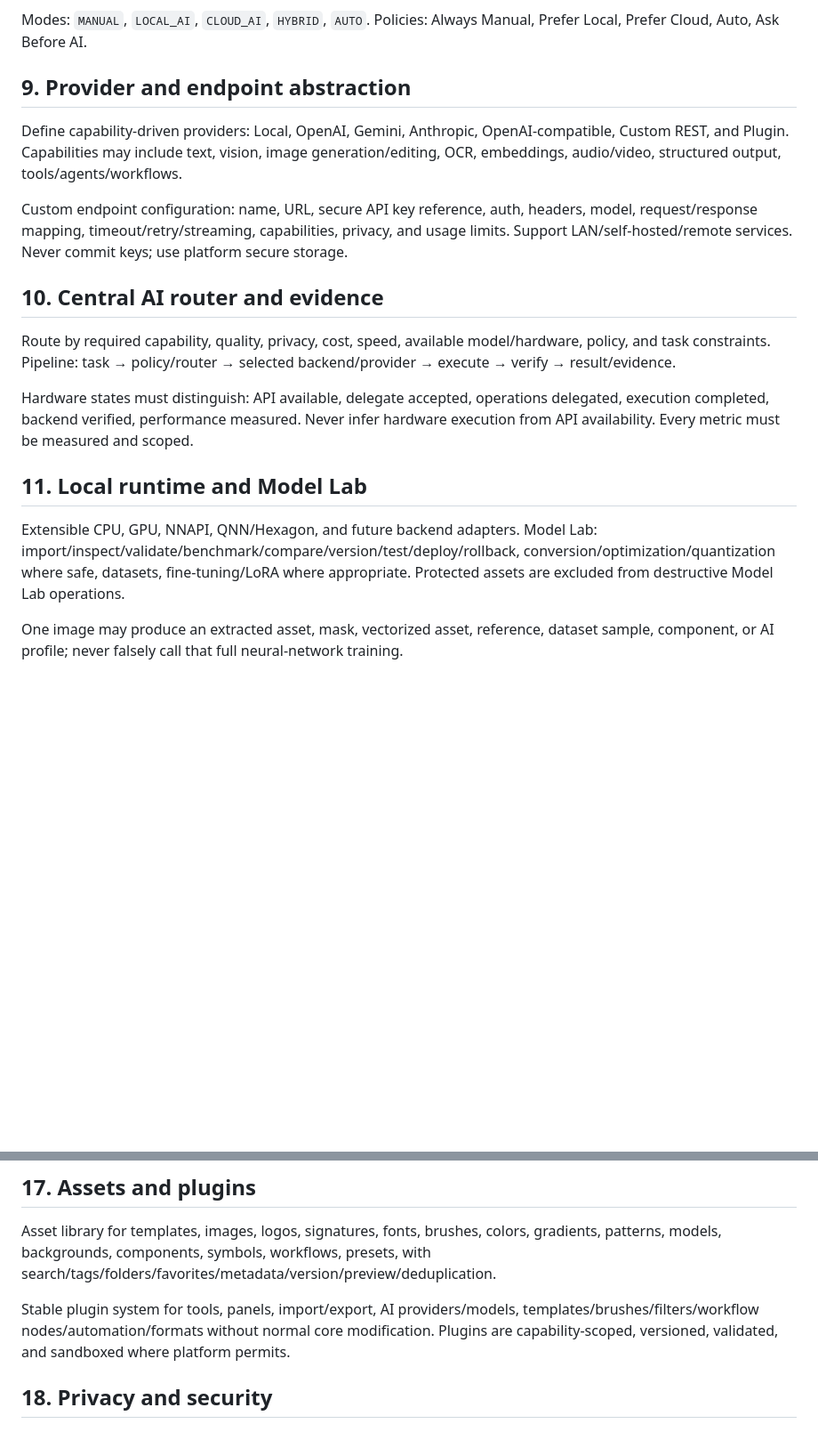
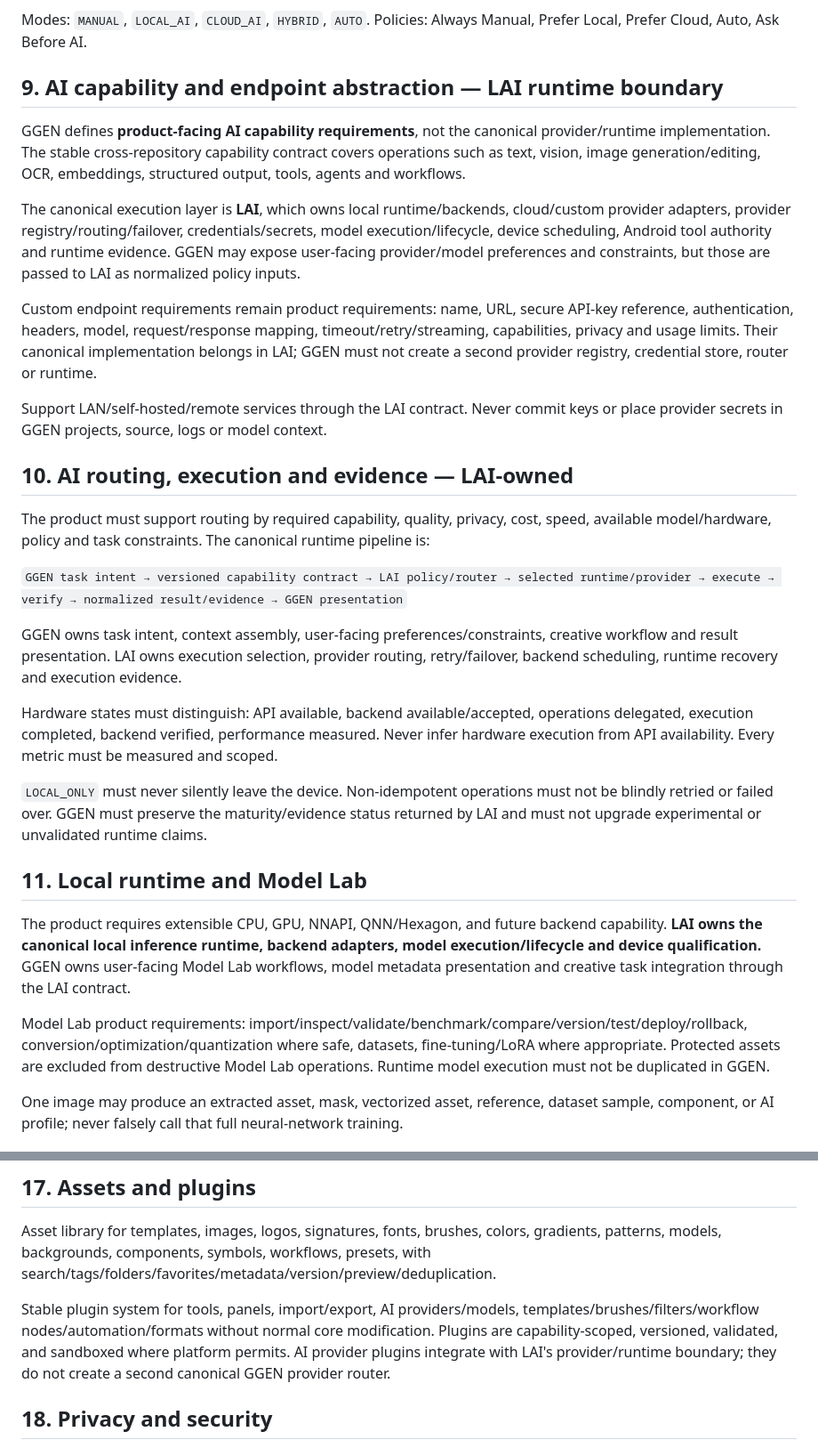
Before and after one commit to soobujmiah/ggen, a Markdown page: MASTER_SPEC.md, 2 parts joined by grey strips. Shown at 89% size. GitHub-like rendering; blank space fills up the shorter version.

Commit message:
docs: reconcile master spec AI runtime ownership with LAI

```diff
--- a/MASTER_SPEC.md
+++ b/MASTER_SPEC.md
@@ -61,21 +61,33 @@ All important drawing, painting, vector/raster editing, text/layout/template/doc
 
 Modes: `MANUAL`, `LOCAL_AI`, `CLOUD_AI`, `HYBRID`, `AUTO`. Policies: Always Manual, Prefer Local, Prefer Cloud, Auto, Ask Before AI.
 
-## 9. Provider and endpoint abstraction
+## 9. AI capability and endpoint abstraction — LAI runtime boundary
 
-Define capability-driven providers: Local, OpenAI, Gemini, Anthropic, OpenAI-compatible, Custom REST, and Plugin. Capabilities may include text, vision, image generation/editing, OCR, embeddings, audio/video, structured output, tools/agents/workflows.
+GGEN defines **product-facing AI capability requirements**, not the canonical provider/runtime implementation. The stable cross-repository capability contract covers operations such as text, vision, image generation/editing, OCR, embeddings, structured output, tools, agents and workflows.
 
-Custom endpoint configuration: name, URL, secure API key reference, auth, headers, model, request/response mapping, timeout/retry/streaming, capabilities, privacy, and usage limits. Support LAN/self-hosted/remote services. Never commit keys; use platform secure storage.
+The canonical execution layer is **LAI**, which owns local runtime/backends, cloud/custom provider adapters, provider registry/routing/failover, credentials/secrets, model execution/lifecycle, device scheduling, Android tool authority and runtime evidence. GGEN may expose user-facing provider/model preferences and constraints, but those are passed to LAI as normalized policy inputs.
 
-## 10. Central AI router and evidence
+Custom endpoint requirements remain product requirements: name, URL, secure API-key reference, authentication, headers, model, request/response mapping, timeout/retry/streaming, capabilities, privacy and usage limits. Their canonical implementation belongs in LAI; GGEN must not create a second provider registry, credential store, router or runtime.
 
-Route by required capability, quality, privacy, cost, speed, available model/hardware, policy, and task constraints. Pipeline: task → policy/router → selected backend/provider → execute → verify → result/evidence.
+Support LAN/self-hosted/remote services through the LAI contract. Never commit keys or place provider secrets in GGEN projects, source, logs or model context.
 
-Hardware states must distinguish: API available, delegate accepted, operations delegated, execution completed, backend verified, performance measured. Never infer hardware execution from API availability. Every metric must be measured and scoped.
+## 10. AI routing, execution and evidence — LAI-owned
+
+The product must support routing by required capability, quality, privacy, cost, speed, available model/hardware, policy and task constraints. The canonical runtime pipeline is:
+
+`GGEN task intent → versioned capability contract → LAI policy/router → selected runtime/provider → execute → verify → normalized result/evidence → GGEN presentation`
+
+GGEN owns task intent, context assembly, user-facing preferences/constraints, creative workflow and result presentation. LAI owns execution selection, provider routing, retry/failover, backend scheduling, runtime recovery and execution evidence.
+
+Hardware states must distinguish: API available, backend available/accepted, operations delegated, execution completed, backend verified, performance measured. Never infer hardware execution from API availability. Every metric must be measured and scoped.
+
+`LOCAL_ONLY` must never silently leave the device. Non-idempotent operations must not be blindly retried or failed over. GGEN must preserve the maturity/evidence status returned by LAI and must not upgrade experimental or unvalidated runtime claims.
 
 ## 11. Local runtime and Model Lab
 
-Extensible CPU, GPU, NNAPI, QNN/Hexagon, and future backend adapters. Model Lab: import/inspect/validate/benchmark/compare/version/test/deploy/rollback, conversion/optimization/quantization where safe, datasets, fine-tuning/LoRA where appropriate. Protected assets are excluded from destructive Model Lab operations.
+The product requires extensible CPU, GPU, NNAPI, QNN/Hexagon, and future backend capability. **LAI owns the canonical local inference runtime, backend adapters, model execution/lifecycle and device qualification.** GGEN owns user-facing Model Lab workflows, model metadata presentation and creative task integration through the LAI contract.
+
+Model Lab product requirements: import/inspect/validate/benchmark/compare/version/test/deploy/rollback, conversion/optimization/quantization where safe, datasets, fine-tuning/LoRA where appropriate. Protected assets are excluded from destructive Model Lab operations. Runtime model execution must not be duplicated in GGEN.
 
 One image may produce an extracted asset, mask, vectorized asset, reference, dataset sample, component, or AI profile; never falsely call that full neural-network training.
 
@@ -120,7 +132,7 @@ Progressive format ecosystem: PDF/DOCX/ODT/RTF/TXT/Markdown/HTML/EPUB; PNG/JPEG/
 
 Asset library for templates, images, logos, signatures, fonts, brushes, colors, gradients, patterns, models, backgrounds, components, symbols, workflows, presets, with search/tags/folders/favorites/metadata/version/preview/deduplication.
 
-Stable plugin system for tools, panels, import/export, AI providers/models, templates/brushes/filters/workflow nodes/automation/formats without normal core modification. Plugins are capability-scoped, versioned, validated, and sandboxed where platform permits.
+Stable plugin system for tools, panels, import/export, AI providers/models, templates/brushes/filters/workflow nodes/automation/formats without normal core modification. Plugins are capability-scoped, versioned, validated, and sandboxed where platform permits. AI provider plugins integrate with LAI's provider/runtime boundary; they do not create a second canonical GGEN provider router.
 
 ## 18. Privacy and security
 
```
Also changed, not shown: other parts of MASTER_SPEC.md (+10 -8 lines).
